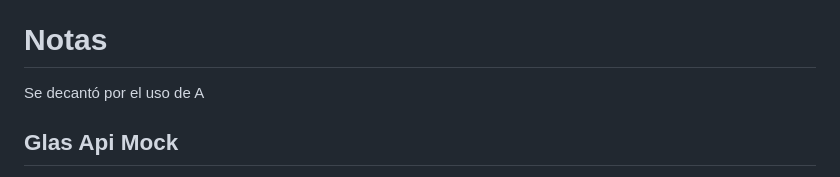
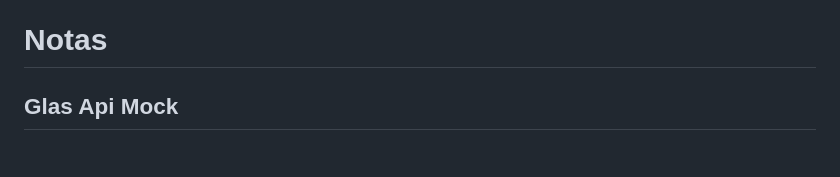
Before and after one commit to alfredojsolerp/NocNoc, a Markdown page: README.md, the part around the change. Rendered like a GitHub page.

```diff
--- a/README.md
+++ b/README.md
@@ -14,8 +14,6 @@
 5. Correr la aplicación web (ng serve, etc).
 
 # Notas
-
-Se decantó por el uso de A
 
 ## Glas Api Mock
 
```
